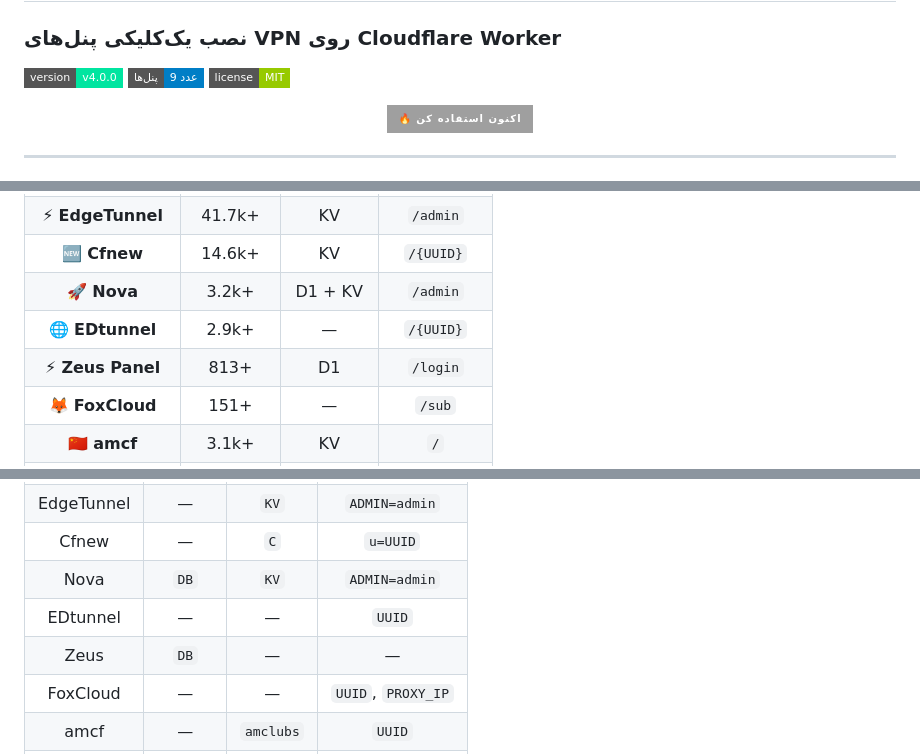
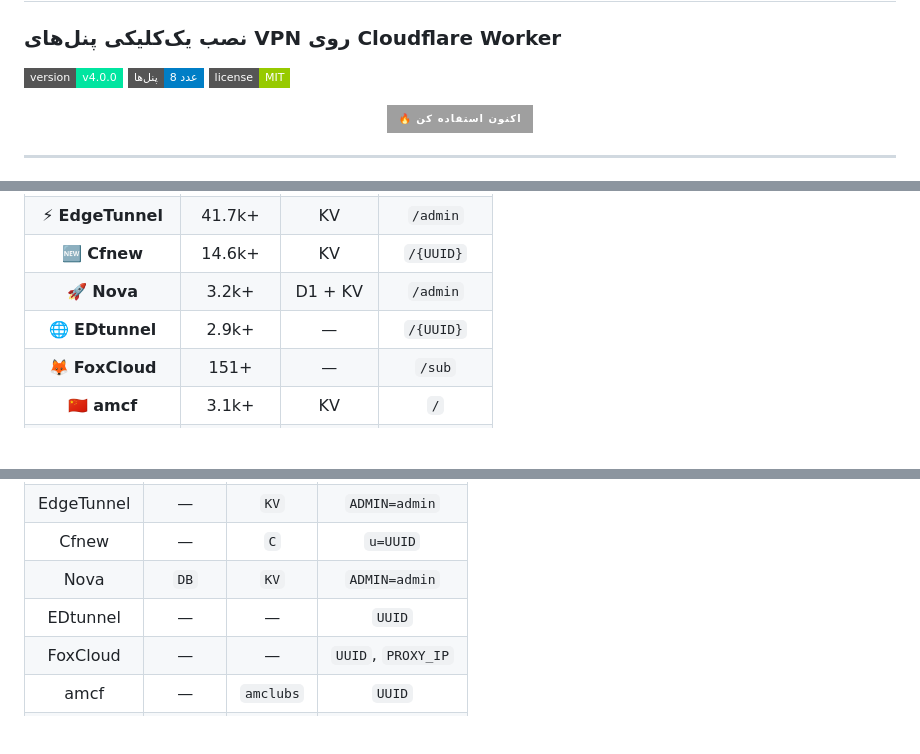
Before and after one commit to arshiyashams675-sudo/cf-installer, a Markdown page: README.md, 3 parts joined by grey strips. Rendered like a GitHub page; badges without logos; blank space fills up the shorter version.

Commit message:
docs: remove Zeus from README

```diff
--- a/README.md
+++ b/README.md
@@ -3,7 +3,7 @@
 ### نصب یک‌کلیکی پنل‌های VPN روی Cloudflare Worker
 
 [![v4.0.0](https://img.shields.io/badge/version-v4.0.0-00e5a0?style=flat-square)](https://arshiyashams675-sudo.github.io/cf-installer/)
-[![Panels](https://img.shields.io/badge/پنل‌ها-9_عدد-blue?style=flat-square)](#-پنل‌های-پشتیبانی-شده)
+[![Panels](https://img.shields.io/badge/پنل‌ها-8_عدد-blue?style=flat-square)](#-پنل‌های-پشتیبانی-شده)
 [![License](https://img.shields.io/badge/license-MIT-green?style=flat-square)](#)
 
 <p align="center">
@@ -47,7 +47,6 @@
 | 🆕 **Cfnew** | 14.6k+ | KV | `/{UUID}` |
 | 🚀 **Nova** | 3.2k+ | D1 + KV | `/admin` |
 | 🌐 **EDtunnel** | 2.9k+ | — | `/{UUID}` |
-| ⚡ **Zeus Panel** | 813+ | D1 | `/login` |
 | 🦊 **FoxCloud** | 151+ | — | `/sub` |
 | 🇨🇳 **amcf** | 3.1k+ | KV | `/` |
 | 🛡️ **ZQ-VTPanel** | 62+ | KV | `/` |
@@ -120,7 +119,6 @@
 | Cfnew | — | `C` | `u=UUID` |
 | Nova | `DB` | `KV` | `ADMIN=admin` |
 | EDtunnel | — | — | `UUID` |
-| Zeus | `DB` | — | — |
 | FoxCloud | — | — | `UUID`, `PROXY_IP` |
 | amcf | — | `amclubs` | `UUID` |
 | VTPanel | — | `VTPanel` | — |
```
Also changed, not shown: other parts of README.md (+1 -0 lines).
